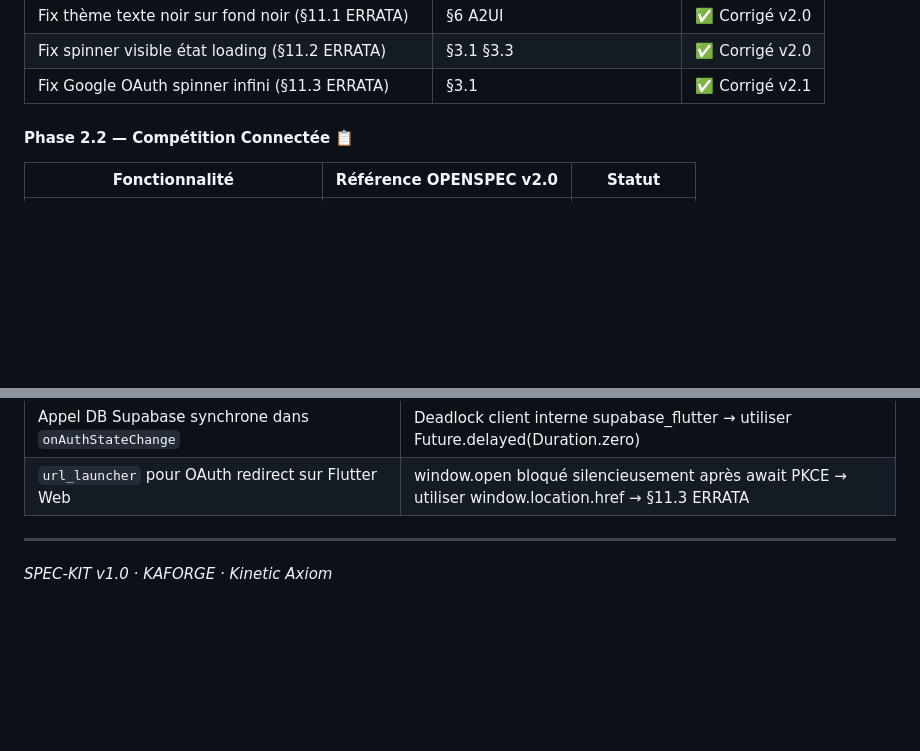
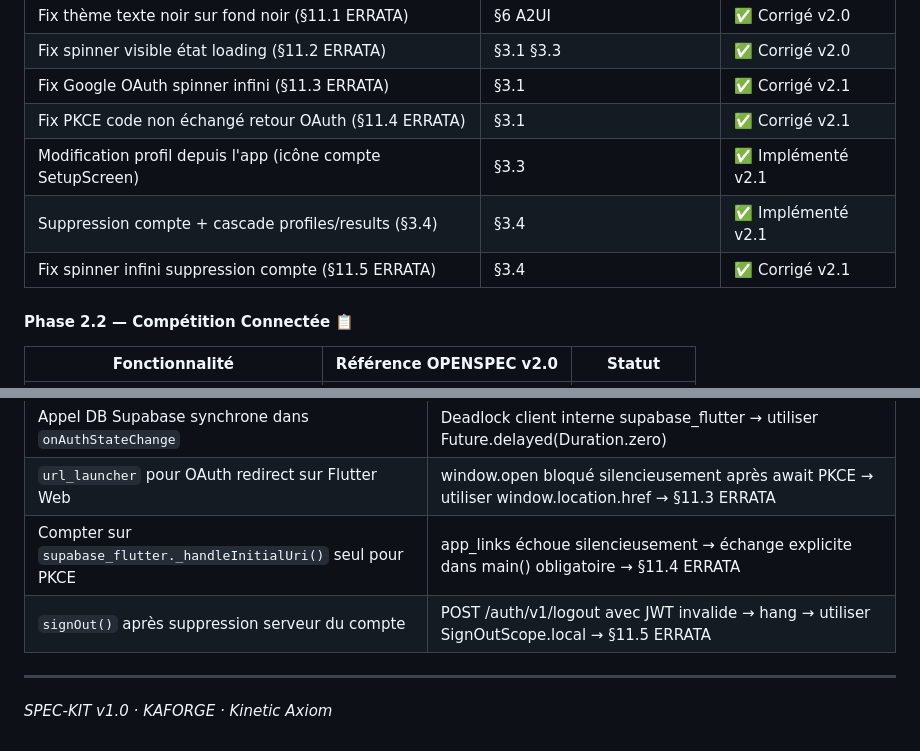
Before and after one commit to drissman/pentarun_flutter, a Markdown page: docs/SPECKIT_GUIDE.md, 2 parts joined by grey strips. GitHub-like rendering; blank space fills up the shorter version.

```diff
--- a/docs/SPECKIT_GUIDE.md
+++ b/docs/SPECKIT_GUIDE.md
@@ -108,6 +108,10 @@ Le SPEC-KIT structure le développement en phases numérotées. Chaque phase a u
 | Fix thème texte noir sur fond noir (§11.1 ERRATA) | §6 A2UI | ✅ Corrigé v2.0 |
 | Fix spinner visible état loading (§11.2 ERRATA) | §3.1 §3.3 | ✅ Corrigé v2.0 |
 | Fix Google OAuth spinner infini (§11.3 ERRATA) | §3.1 | ✅ Corrigé v2.1 |
+| Fix PKCE code non échangé retour OAuth (§11.4 ERRATA) | §3.1 | ✅ Corrigé v2.1 |
+| Modification profil depuis l'app (icône compte SetupScreen) | §3.3 | ✅ Implémenté v2.1 |
+| Suppression compte + cascade profiles/results (§3.4) | §3.4 | ✅ Implémenté v2.1 |
+| Fix spinner infini suppression compte (§11.5 ERRATA) | §3.4 | ✅ Corrigé v2.1 |
 
 #### Phase 2.2 — Compétition Connectée 📋
 
@@ -217,6 +221,8 @@ Avant tout merge / release, valider :
 | `CircularProgressIndicator(color: Colors.black)` dans bouton | Invisible sur fond sombre en état désactivé → §11.2 ERRATA |
 | Appel DB Supabase synchrone dans `onAuthStateChange` | Deadlock client interne supabase_flutter → utiliser Future.delayed(Duration.zero) |
 | `url_launcher` pour OAuth redirect sur Flutter Web | window.open bloqué silencieusement après await PKCE → utiliser window.location.href → §11.3 ERRATA |
+| Compter sur `supabase_flutter._handleInitialUri()` seul pour PKCE | app_links échoue silencieusement → échange explicite dans main() obligatoire → §11.4 ERRATA |
+| `signOut()` après suppression serveur du compte | POST /auth/v1/logout avec JWT invalide → hang → utiliser SignOutScope.local → §11.5 ERRATA |
 
 ---
 
```
Also changed, not shown: docs/OPENSPEC_PENTARUN_v2.0.md (+52 -3 lines).
